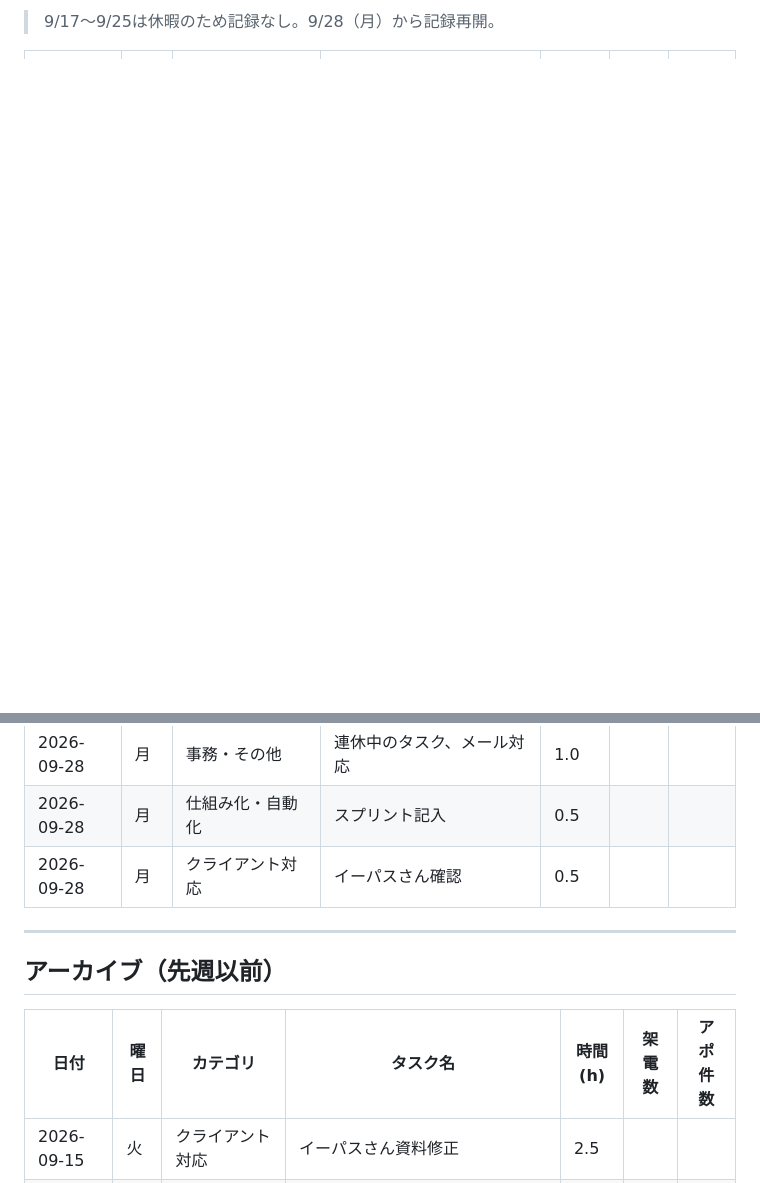
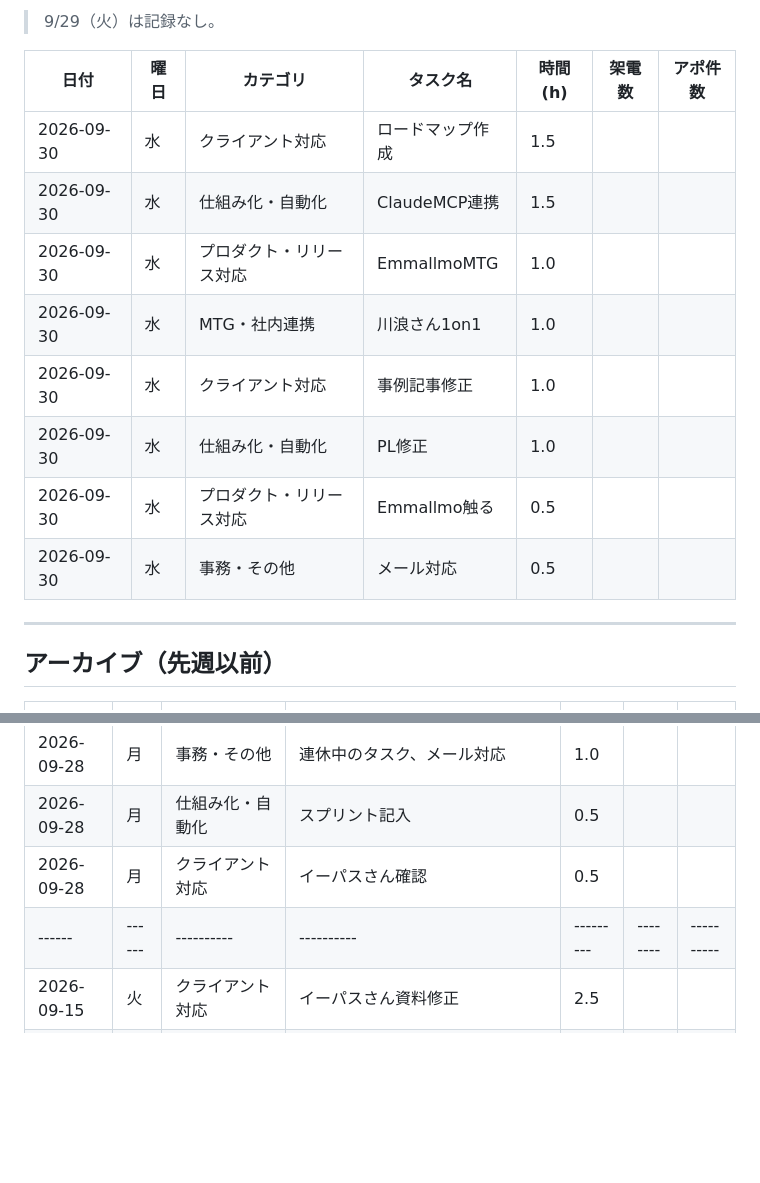
Before and after one commit to hibiki89610/hibikiclaude, a Markdown page: data/kpi-log.md, 2 parts joined by grey strips. Rendered like a GitHub page; blank space fills up the shorter version.

```diff
--- a/data/kpi-log.md
+++ b/data/kpi-log.md
@@ -19,5 +19,20 @@
 
-> 9/17〜9/25は休暇のため記録なし。9/28（月）から記録再開。
+> 9/29（火）は記録なし。
+
+| 日付 | 曜日 | カテゴリ | タスク名 | 時間(h) | 架電数 | アポ件数 |
+|------|------|----------|----------|---------|--------|----------|
+| 2026-09-30 | 水 | クライアント対応 | ロードマップ作成 | 1.5 | | |
+| 2026-09-30 | 水 | 仕組み化・自動化 | ClaudeMCP連携 | 1.5 | | |
+| 2026-09-30 | 水 | プロダクト・リリース対応 | EmmallmoMTG | 1.0 | | |
+| 2026-09-30 | 水 | MTG・社内連携 | 川浪さん1on1 | 1.0 | | |
+| 2026-09-30 | 水 | クライアント対応 | 事例記事修正 | 1.0 | | |
+| 2026-09-30 | 水 | 仕組み化・自動化 | PL修正 | 1.0 | | |
+| 2026-09-30 | 水 | プロダクト・リリース対応 | Emmallmo触る | 0.5 | | |
+| 2026-09-30 | 水 | 事務・その他 | メール対応 | 0.5 | | |
+
+---
+
+## アーカイブ（先週以前）
 
 | 日付 | 曜日 | カテゴリ | タスク名 | 時間(h) | 架電数 | アポ件数 |
 |------|------|----------|----------|---------|--------|----------|
@@ -30,12 +45,6 @@
 | 2026-09-28 | 月 | 事務・その他 | 連休中のタスク、メール対応 | 1.0 | | |
 | 2026-09-28 | 月 | 仕組み化・自動化 | スプリント記入 | 0.5 | | |
 | 2026-09-28 | 月 | クライアント対応 | イーパスさん確認 | 0.5 | | |
-
----
-
-## アーカイブ（先週以前）
-
-| 日付 | 曜日 | カテゴリ | タスク名 | 時間(h) | 架電数 | アポ件数 |
 |------|------|----------|----------|---------|--------|----------|
 | 2026-09-15 | 火 | クライアント対応 | イーパスさん資料修正 | 2.5 | | |
 | 2026-09-15 | 火 | クライアント対応 | イーパスさん資料MTG | 1.5 | | |
```
Also changed, not shown: other parts of data/kpi-log.md (+1 -1 lines), input/daily-tasks.md (+29 -30 lines), output/daily-report-2026-09-30.md (added, +28 -0 lines).
